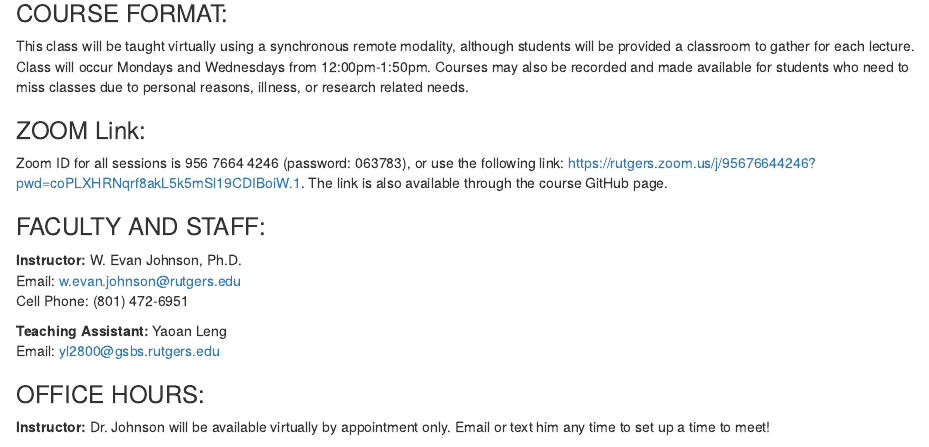
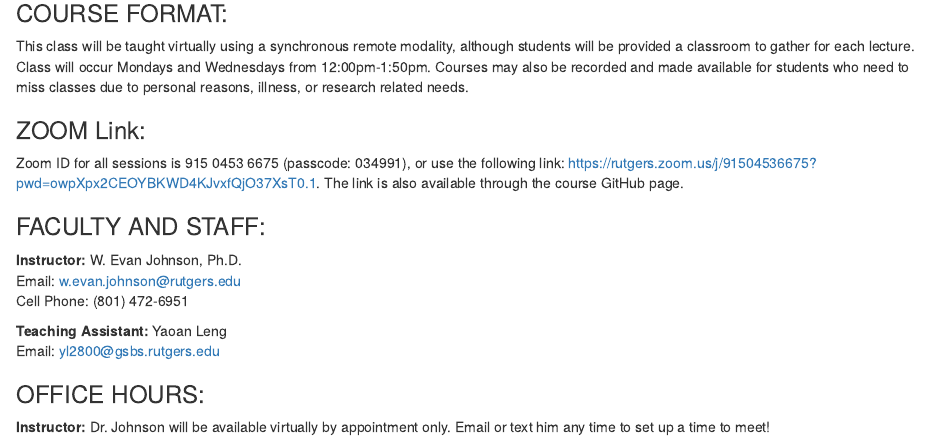
Before and after one commit to aaleem476-create/2026_Fall_MLBD, an R Markdown document (MachineLearning_Syllabus.Rmd): the page in a window 1100 px wide, from 730 px down. Rendered offline with R 4.5, knitr and Pandoc, with nearby package versions; drawn as R Markdown's standard HTML page in place of the format the file asks for.

Commit message:
updating Zoom link for 2026

```diff
--- a/MachineLearning_Syllabus.Rmd
+++ b/MachineLearning_Syllabus.Rmd
@@ -29,7 +29,7 @@ Students should have completed GSND 5345Q: Fundamentals of Data Science or have
 This class will be taught virtually using a synchronous remote modality, although students will be provided a classroom to gather for each lecture. Class will occur Mondays and Wednesdays from 12:00pm-1:50pm. Courses may also be recorded and made available for students who need to miss classes due to personal reasons, illness, or research related needs.
 
 ### ZOOM Link:
-Zoom ID for all sessions is 956 7664 4246 (password: 063783), or use the following link: [https://rutgers.zoom.us/j/95676644246?pwd=coPLXHRNqrf8akL5k5mSl19CDIBoiW.1](https://rutgers.zoom.us/j/95676644246?pwd=coPLXHRNqrf8akL5k5mSl19CDIBoiW.1). The link is also available through the course GitHub page.
+Zoom ID for all sessions is 915 0453 6675 (passcode: 034991), or use the following link: [https://rutgers.zoom.us/j/91504536675?pwd=owpXpx2CEOYBKWD4KJvxfQjO37XsT0.1](https://rutgers.zoom.us/j/91504536675?pwd=owpXpx2CEOYBKWD4KJvxfQjO37XsT0.1). The link is also available through the course GitHub page.
 
 ### FACULTY AND STAFF:
 **Instructor:** W. Evan Johnson, Ph.D.\
```
Also changed, not shown: lectures/week1/course_introduction.Rmd (+1 -1 lines), README.md, 2 other files.
